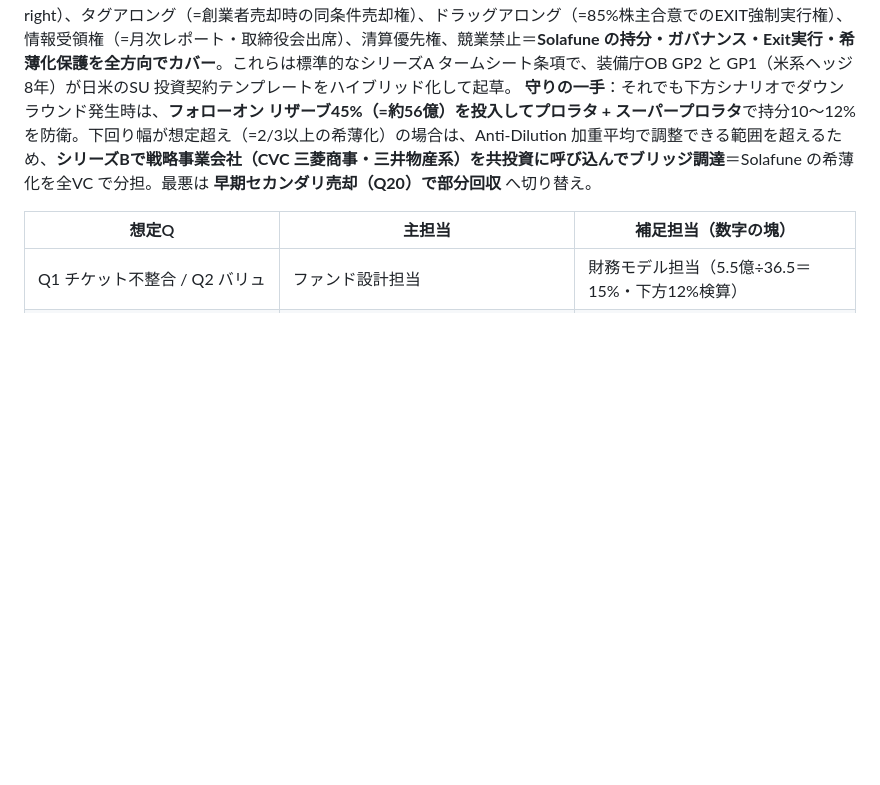
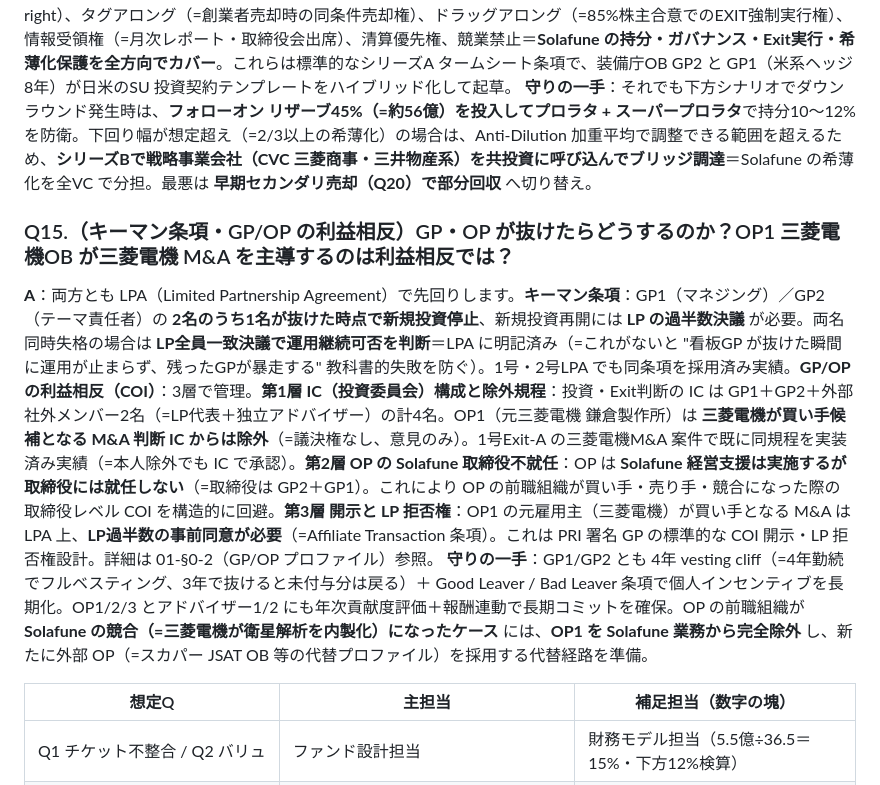
Before and after one commit to Hiroyuki-01/identity_academy_vc, a Markdown page: outputs/04_プレゼン台本.md, the part around the change. Rendered like a GitHub page; blank space fills up the shorter version.

Commit message:
04 QA: Q15 新規追加（キーマン条項・GP/OP COI）
- キーマン条項: GP1/GP2 1名失格で新規投資停止・LP過半数で再開判断
- COI 3層管理: IC除外規程 / OP取締役不就任 / LP拒否権 (Affiliate Transaction)
- 1号Exit-A 三菱電機M&A 案件で実装済み実績を引用
- vesting cliff 4年・Good/Bad Leaver で長期インセンティブ

```diff
--- a/outputs/04_プレゼン台本.md
+++ b/outputs/04_プレゼン台本.md
@@ -144,6 +144,10 @@
 **A**：投資契約は **3層の防御** で設計します。**第1層 優先株設計**：**1x non-participating preferred**（=投じた元本の1倍を優先的に回収し、その後は普通株転換で残余利益を取る、いわゆる "Either/Or" の標準的シリコンバレー型）を採用。**1.5x や 2x の participating（=元本回収後に普通株でも配当を受け取れる "Double Dip"）は不採用**（=創業者・他株主とのアラインメントを優先）。**第2層 ダウンラウンド保護**：**Broad-Based Weighted Average Anti-Dilution**（=次回ラウンドが下回った場合、希薄化を加重平均で調整、Full Ratchet ではない）。フルラチェット採用は創業者過剰希薄化を生み、創業者・経営陣の士気を破壊するため不採用＝**創業者の手取り持分保護の方が長期リターンに重要**。これは1号Exit-A の M&A プロセスで実装済み実績（=Bad Termsを採らないことで創業者の "勝ち切る意欲" を温存）。**第3層 ガバナンス条項**：プロラタ権（=後続ラウンドで持分薄まらないよう先買権）、優先売却権（preemptive right）、タグアロング（=創業者売却時の同条件売却権）、ドラッグアロング（=85%株主合意でのEXIT強制実行権）、情報受領権（=月次レポート・取締役会出席）、清算優先権、競業禁止＝**Solafune の持分・ガバナンス・Exit実行・希薄化保護を全方向でカバー**。これらは標準的なシリーズA タームシート条項で、装備庁OB GP2 と GP1（米系ヘッジ8年）が日米のSU 投資契約テンプレートをハイブリッド化して起草。
 **守りの一手**：それでも下方シナリオでダウンラウンド発生時は、**フォローオン リザーブ45%（=約56億）を投入してプロラタ + スーパープロラタ**で持分10〜12%を防衛。下回り幅が想定超え（=2/3以上の希薄化）の場合は、Anti-Dilution 加重平均で調整できる範囲を超えるため、**シリーズBで戦略事業会社（CVC 三菱商事・三井物産系）を共投資に呼び込んでブリッジ調達**＝Solafune の希薄化を全VC で分担。最悪は **早期セカンダリ売却（Q20）で部分回収** へ切り替え。
 
+### Q15.（キーマン条項・GP/OP の利益相反）GP・OP が抜けたらどうするのか？OP1 三菱電機OB が三菱電機 M&A を主導するのは利益相反では？
+**A**：両方とも LPA（Limited Partnership Agreement）で先回りします。**キーマン条項**：GP1（マネジング）／GP2（テーマ責任者）の **2名のうち1名が抜けた時点で新規投資停止**、新規投資再開には **LP の過半数決議** が必要。両名同時失格の場合は **LP全員一致決議で運用継続可否を判断**＝LPA に明記済み（=これがないと "看板GP が抜けた瞬間に運用が止まらず、残ったGPが暴走する" 教科書的失敗を防ぐ）。1号・2号LPA でも同条項を採用済み実績。**GP/OP の利益相反（COI）**：3層で管理。**第1層 IC（投資委員会）構成と除外規程**：投資・Exit判断の IC は GP1＋GP2＋外部社外メンバー2名（=LP代表＋独立アドバイザー）の計4名。OP1（元三菱電機 鎌倉製作所）は **三菱電機が買い手候補となる M&A 判断 IC からは除外**（=議決権なし、意見のみ）。1号Exit-A の三菱電機M&A 案件で既に同規程を実装済み実績（=本人除外でも IC で承認）。**第2層 OP の Solafune 取締役不就任**：OP は **Solafune 経営支援は実施するが取締役には就任しない**（=取締役は GP2＋GP1）。これにより OP の前職組織が買い手・売り手・競合になった際の取締役レベル COI を構造的に回避。**第3層 開示と LP 拒否権**：OP1 の元雇用主（三菱電機）が買い手となる M&A は LPA 上、**LP過半数の事前同意が必要**（=Affiliate Transaction 条項）。これは PRI 署名 GP の標準的な COI 開示・LP 拒否権設計。詳細は 01-§0-2（GP/OP プロファイル）参照。
+**守りの一手**：GP1/GP2 とも 4年 vesting cliff（=4年勤続でフルベスティング、3年で抜けると未付与分は戻る）＋ Good Leaver / Bad Leaver 条項で個人インセンティブを長期化。OP1/2/3 とアドバイザー1/2 にも年次貢献度評価＋報酬連動で長期コミットを確保。OP の前職組織が **Solafune の競合（=三菱電機が衛星解析を内製化）になったケース** には、**OP1 を Solafune 業務から完全除外** し、新たに外部 OP（=スカパー JSAT OB 等の代替プロファイル）を採用する代替経路を準備。
+
 | 想定Q | 主担当 | 補足担当（数字の塊） |
 |---|---|---|
 | Q1 チケット不整合 / Q2 バリュ | ファンド設計担当 | 財務モデル担当（5.5億÷36.5＝15%・下方12%検算） |
```
